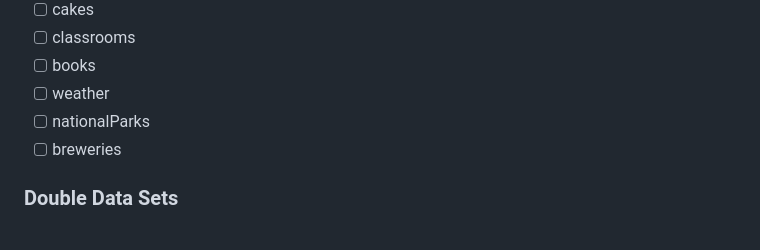
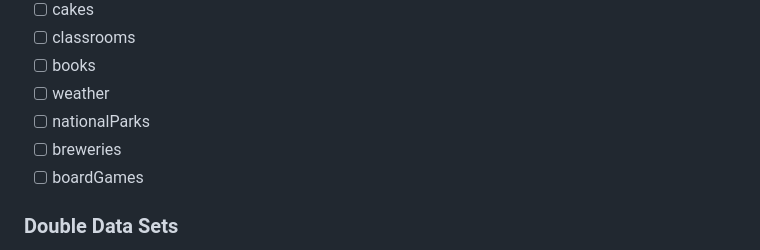
Before and after one commit to turingschool-examples/jsFun-FE-legacy-repo, a Markdown page: README.md, the part around the change. Rendered like a GitHub page.

Commit message:
add boardgames to list of single datasets

```diff
--- a/README.md
+++ b/README.md
@@ -120,6 +120,7 @@ If you'd like to keep track of your progress, feel free to use the checklist bel
 - [ ] weather
 - [ ] nationalParks
 - [ ] breweries
+- [ ] boardGames
 
 ### Double Data Sets
 - [ ] turing (instructors, cohorts)
```
